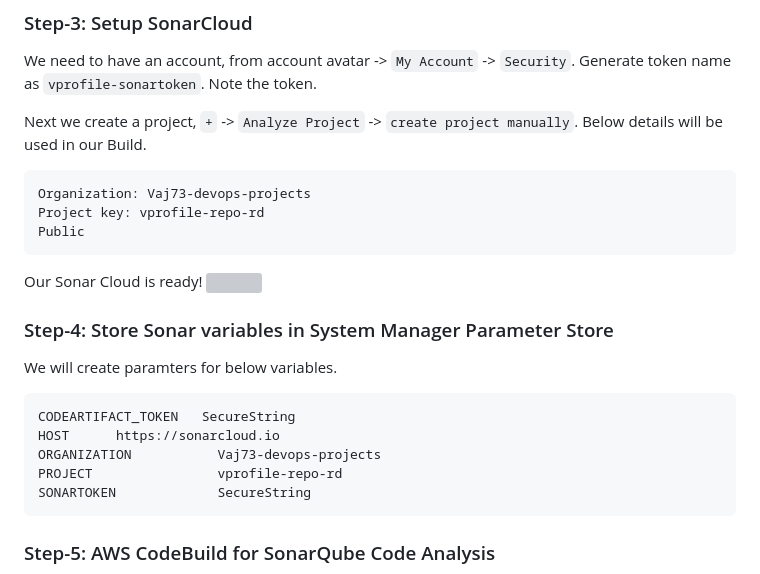
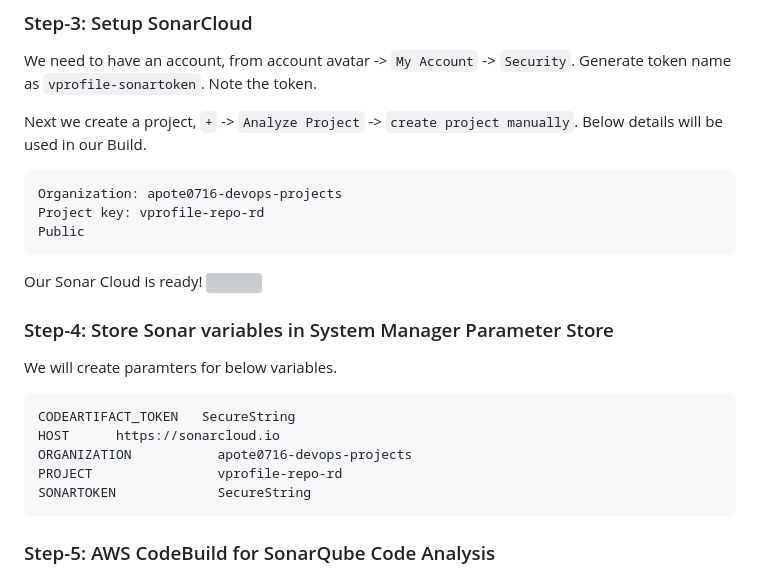
Before and after one commit to apote0716/AWS-DevOps-Projects, a Markdown page: 01. 20 DevOps Projects/Project-6_ Continuous Integration on AWS/README.md, the part around the change printed below. Rendered like a GitHub page; grey boxes are pictures that could not be loaded.

````diff
--- a/01. 20 DevOps Projects/Project-6_ Continuous Integration on AWS/README.md
+++ b/01. 20 DevOps Projects/Project-6_ Continuous Integration on AWS/README.md
@@ -102,7 +102,7 @@ We need to have an account, from account avatar -> `My Account` -> `Security`. G
 
 Next we create a project, `+` -> `Analyze Project` -> `create project manually`. Below details will be used in our Build.
 ```sh
-Organization: Vaj73-devops-projects
+Organization: apote0716-devops-projects
 Project key: vprofile-repo-rd
 Public
 ```
@@ -116,7 +116,7 @@ We will create paramters for below variables.
 ```sh
 CODEARTIFACT_TOKEN	 SecureString
 HOST      https://sonarcloud.io
-ORGANIZATION           Vaj73-devops-projects
+ORGANIZATION           apote0716-devops-projects
 PROJECT                vprofile-repo-rd
 SONARTOKEN             SecureString
 ```
````
Also changed, not shown: other parts of 01. 20 DevOps Projects/Project-6_ Continuous Integration on AWS/README.md (+1 -1 lines).
